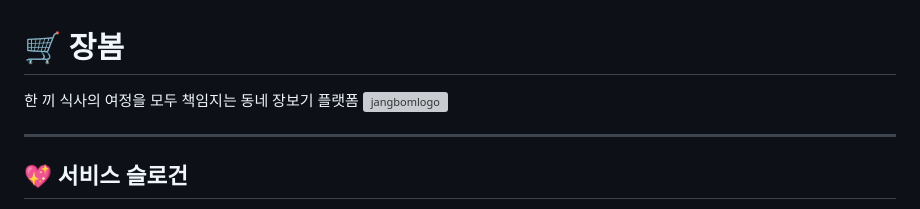
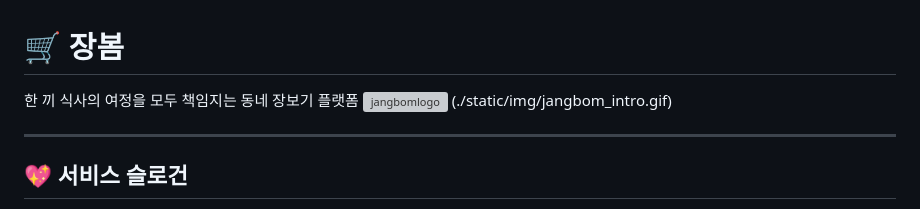
Before and after one commit to SeSAC-ITCO/jangbom, a Markdown page: README.md, the part around the change. Rendered like a GitHub page; grey boxes are pictures that could not be loaded.

```diff
--- a/README.md
+++ b/README.md
@@ -1,6 +1,7 @@
 # 🛒 장봄
 한 끼 식사의 여정을 모두 책임지는 동네 장보기 플랫폼
 <img width="306" height="212" alt="jangbomlogo" src="https://github.com/user-attachments/assets/4e7d39da-33aa-41c2-8638-d352ac612c46" />
+(./static/img/jangbom_intro.gif)
 
 ---
 
```
